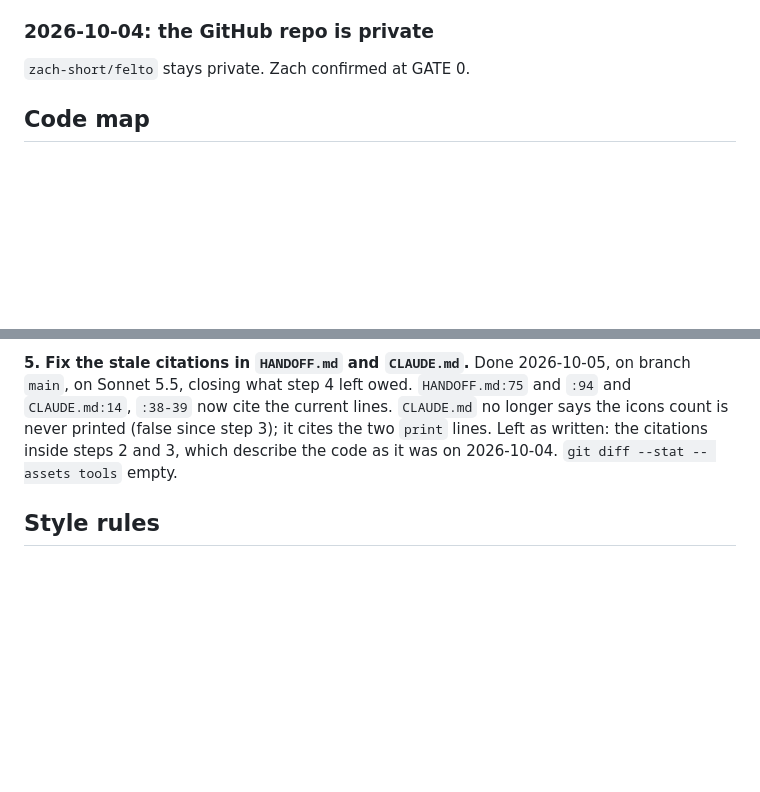
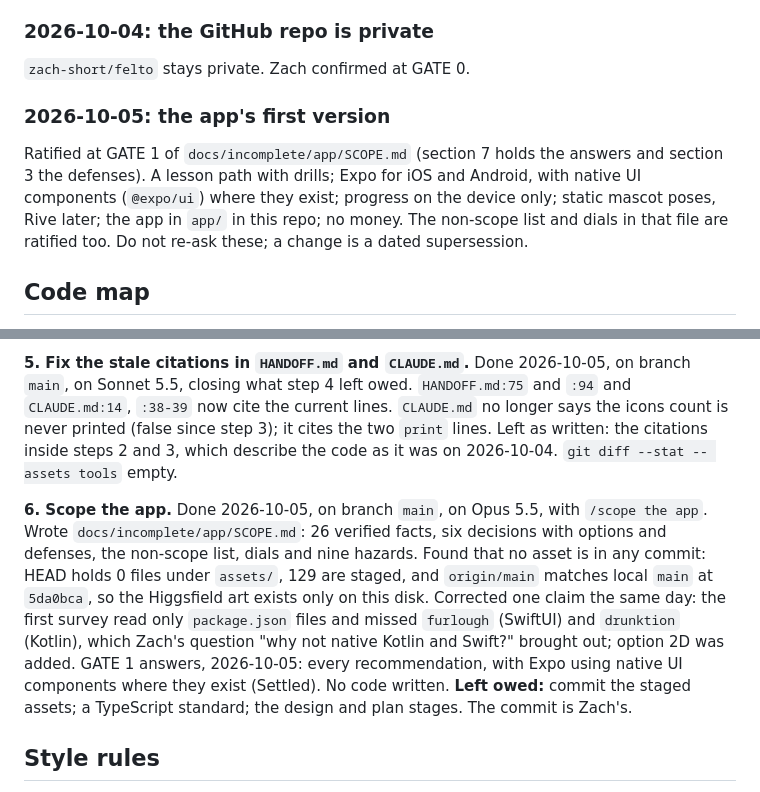
Before and after one commit to zach-short/felto, a Markdown page: HANDOFF.md, 2 parts joined by grey strips. GitHub-like rendering; blank space fills up the shorter version.

Commit message:
scope the app

```diff
--- a/HANDOFF.md
+++ b/HANDOFF.md
@@ -56,6 +56,14 @@ Zach chose to check the tool before aligning, at GATE 0.
 ### 2026-10-04: the GitHub repo is private
 
 `zach-short/felto` stays private. Zach confirmed at GATE 0.
+
+### 2026-10-05: the app's first version
+
+Ratified at GATE 1 of `docs/incomplete/app/SCOPE.md` (section 7 holds the answers and section 3
+the defenses). A lesson path with drills; Expo for iOS and Android, with native UI components
+(`@expo/ui`) where they exist; progress on the device only; static mascot poses, Rive later; the
+app in `app/` in this repo; no money. The non-scope list and dials in that file are ratified too.
+Do not re-ask these; a change is a dated supersession.
 
 ## Code map
 
@@ -185,6 +193,17 @@ in `HANDOFF.md` and `CLAUDE.md`. The commit is Zach's.
 (false since step 3); it cites the two `print` lines. Left as written: the citations inside steps
 2 and 3, which describe the code as it was on 2026-10-04. `git diff --stat -- assets tools` empty.
 
+**6. Scope the app.** Done 2026-10-05, on branch `main`, on Opus 5.5, with `/scope the app`. Wrote
+`docs/incomplete/app/SCOPE.md`: 26 verified facts, six decisions with options and defenses, the
+non-scope list, dials and nine hazards. Found that no asset is in any commit: HEAD holds 0 files
+under `assets/`, 129 are staged, and `origin/main` matches local `main` at `5da0bca`, so the
+Higgsfield art exists only on this disk. Corrected one claim the same day: the first survey read
+only `package.json` files and missed `furlough` (SwiftUI) and `drunktion` (Kotlin), which
+Zach's question "why not native Kotlin and Swift?" brought out; option 2D was added. GATE 1
+answers, 2026-10-05: every recommendation, with Expo using native UI components where they exist
+(Settled). No code written. **Left owed:** commit the staged assets; a TypeScript standard; the
+design and plan stages. The commit is Zach's.
+
 ## Style rules
 
 Python follows `docs/conventions-python.md` (written in step 2, 2026-10-04). Read it in full
```
Also changed, not shown: 1 other file.
